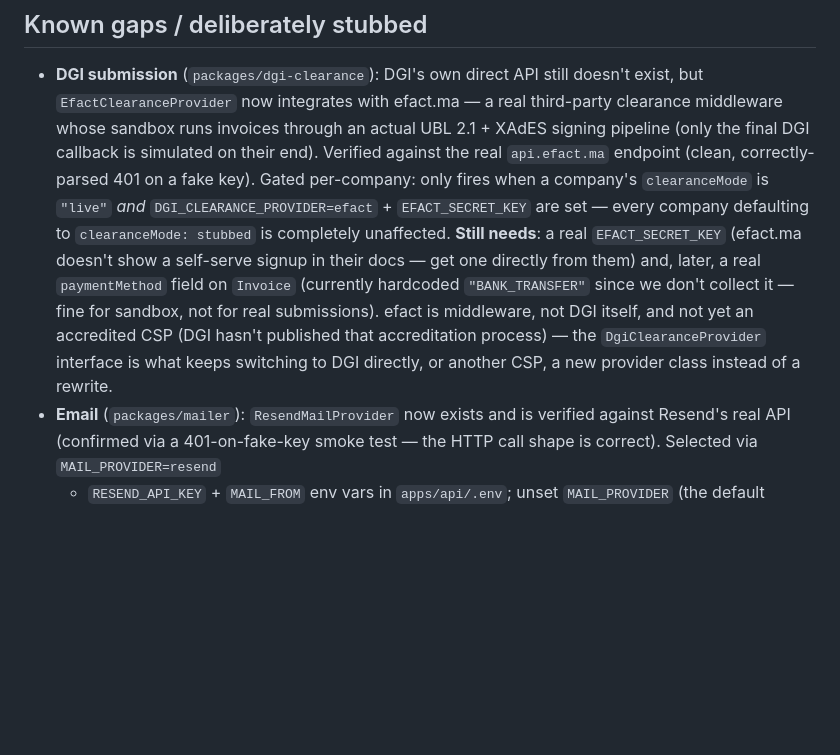
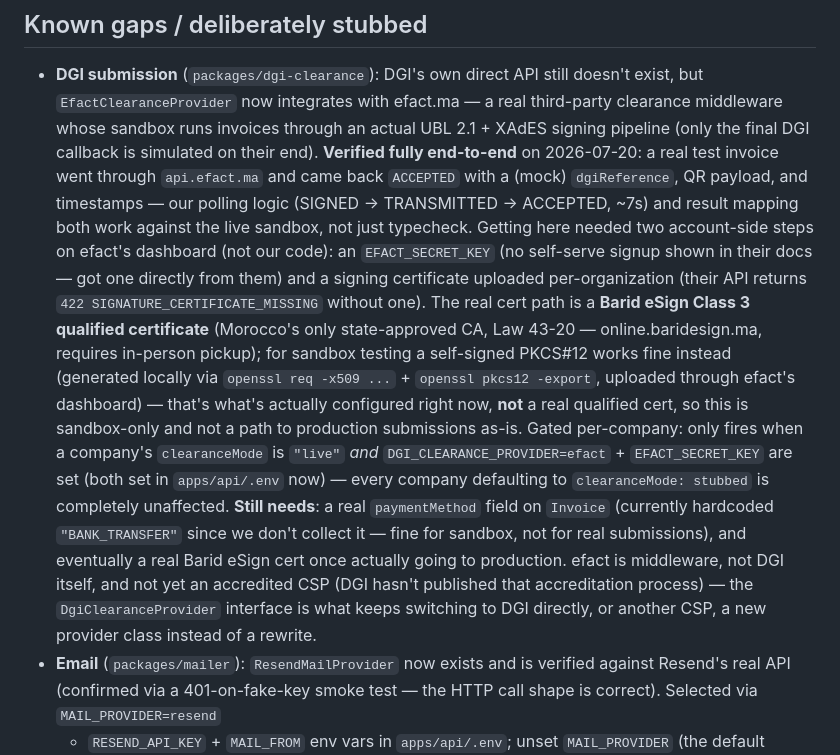
Before and after one commit to othmanethelazerblast-glitch/eonvoicemorocco, a Markdown page: SCRATCHPAD.md, the part around the change. Drawn GitHub-style; blank space fills up the shorter version.

Commit message:
Record efact sandbox verified end-to-end: real ACCEPTED clearance
Test invoice cleared through api.efact.ma for real (mock dgiReference,
QR payload, ~7s round trip) once a signing cert was on the org. Using
a self-signed test cert for now, not a real Barid eSign qualified one
-- sandbox-only, noted clearly so it's not mistaken for prod-ready.

```diff
--- a/SCRATCHPAD.md
+++ b/SCRATCHPAD.md
@@ -55,19 +55,33 @@ Repo: https://github.com/othmanethelazerblast-glitch/eonvoicemorocco.git
   doesn't exist, but `EfactClearanceProvider` now integrates with efact.ma —
   a real third-party clearance middleware whose sandbox runs invoices
   through an actual UBL 2.1 + XAdES signing pipeline (only the final DGI
-  callback is simulated on their end). Verified against the real
-  `api.efact.ma` endpoint (clean, correctly-parsed 401 on a fake key).
+  callback is simulated on their end). **Verified fully end-to-end** on
+  2026-07-20: a real test invoice went through `api.efact.ma` and came back
+  `ACCEPTED` with a (mock) `dgiReference`, QR payload, and timestamps —
+  our polling logic (SIGNED -> TRANSMITTED -> ACCEPTED, ~7s) and result
+  mapping both work against the live sandbox, not just typecheck. Getting
+  here needed two account-side steps on efact's dashboard (not our code):
+  an `EFACT_SECRET_KEY` (no self-serve signup shown in their docs — got one
+  directly from them) and a signing certificate uploaded per-organization
+  (their API returns `422 SIGNATURE_CERTIFICATE_MISSING` without one). The
+  real cert path is a **Barid eSign Class 3 qualified certificate**
+  (Morocco's only state-approved CA, Law 43-20 — online.baridesign.ma,
+  requires in-person pickup); for sandbox testing a self-signed PKCS#12
+  works fine instead (generated locally via `openssl req -x509 ...` +
+  `openssl pkcs12 -export`, uploaded through efact's dashboard) — that's
+  what's actually configured right now, **not** a real qualified cert, so
+  this is sandbox-only and not a path to production submissions as-is.
   Gated per-company: only fires when a company's `clearanceMode` is `"live"`
-  *and* `DGI_CLEARANCE_PROVIDER=efact` + `EFACT_SECRET_KEY` are set — every
-  company defaulting to `clearanceMode: stubbed` is completely unaffected.
-  **Still needs**: a real `EFACT_SECRET_KEY` (efact.ma doesn't show a
-  self-serve signup in their docs — get one directly from them) and, later,
-  a real `paymentMethod` field on `Invoice` (currently hardcoded
-  `"BANK_TRANSFER"` since we don't collect it — fine for sandbox, not for
-  real submissions). efact is middleware, not DGI itself, and not yet an
-  accredited CSP (DGI hasn't published that accreditation process) — the
-  `DgiClearanceProvider` interface is what keeps switching to DGI directly,
-  or another CSP, a new provider class instead of a rewrite.
+  *and* `DGI_CLEARANCE_PROVIDER=efact` + `EFACT_SECRET_KEY` are set (both
+  set in `apps/api/.env` now) — every company defaulting to
+  `clearanceMode: stubbed` is completely unaffected. **Still needs**: a real
+  `paymentMethod` field on `Invoice` (currently hardcoded `"BANK_TRANSFER"`
+  since we don't collect it — fine for sandbox, not for real submissions),
+  and eventually a real Barid eSign cert once actually going to production.
+  efact is middleware, not DGI itself, and not yet an accredited CSP (DGI
+  hasn't published that accreditation process) — the `DgiClearanceProvider`
+  interface is what keeps switching to DGI directly, or another CSP, a new
+  provider class instead of a rewrite.
 - **Email** (`packages/mailer`): `ResendMailProvider` now exists and is
   verified against Resend's real API (confirmed via a 401-on-fake-key smoke
   test — the HTTP call shape is correct). Selected via `MAIL_PROVIDER=resend`
```
